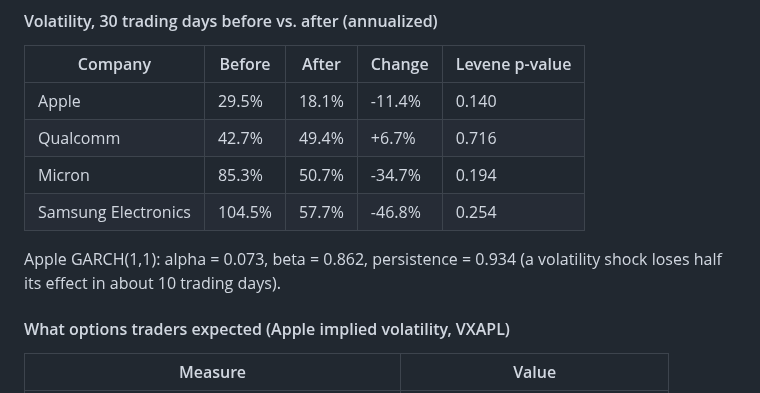
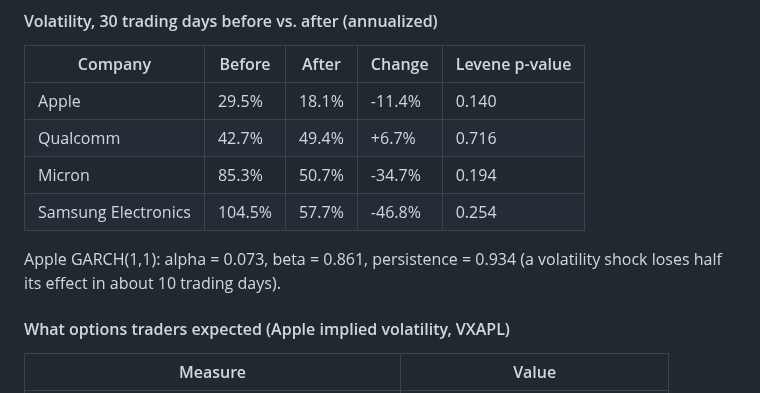
Before and after one commit to Gaurang7/Iphone-duo-event-study, a Markdown page: results/summary.md, the part around the change. Rendered like a GitHub page.

Commit message:
Update prices and results through 2026-10-24

```diff
--- a/results/summary.md
+++ b/results/summary.md
@@ -39,7 +39,7 @@ Stars mark statistical significance: \*\*\* p<0.01, \*\* p<0.05, \* p<0.10.
 | Micron | 85.3% | 50.7% | -34.7% | 0.194 |
 | Samsung Electronics | 104.5% | 57.7% | -46.8% | 0.254 |
 
-Apple GARCH(1,1): alpha = 0.073, beta = 0.862, persistence = 0.934 (a volatility shock loses half its effect in about 10 trading days).
+Apple GARCH(1,1): alpha = 0.073, beta = 0.861, persistence = 0.934 (a volatility shock loses half its effect in about 10 trading days).
 
 #### What options traders expected (Apple implied volatility, VXAPL)
 
```
Also changed, not shown: README.md (+1 -1 lines), figures/aapl_implied_vol.png, figures/aapl_launch_comparison.png, figures/aapl_volatility.png, 6 other files.
